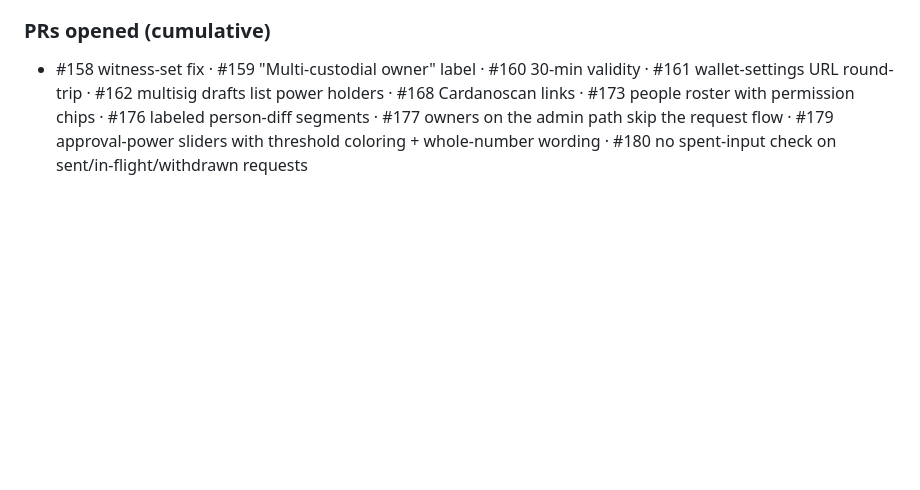
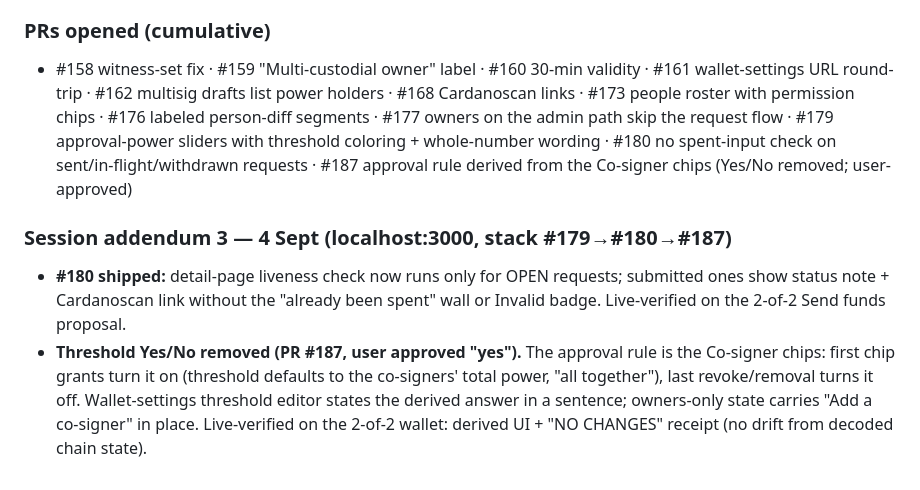
Before and after one commit to schaier-io/epora-wallet, a Markdown page: e2e-findings-2026-09-02.md, the part around the change. Rendered like a GitHub page; blank space fills up the shorter version.

Commit message:
docs: record the approval-rule derivation in the session notes

```diff
--- a/e2e-findings-2026-09-02.md
+++ b/e2e-findings-2026-09-02.md
@@ -443,4 +443,9 @@ session an address typo (truncated bech32 checksum) was correctly caught by the
 - Earlier findings still open: rebuild false-success; missing wallet-name field on the deployed editor.
 
 ### PRs opened (cumulative)
-- #158 witness-set fix · #159 "Multi-custodial owner" label · #160 30-min validity · #161 wallet-settings URL round-trip · #162 multisig drafts list power holders · #168 Cardanoscan links · #173 people roster with permission chips · #176 labeled person-diff segments · #177 owners on the admin path skip the request flow · #179 approval-power sliders with threshold coloring + whole-number wording · #180 no spent-input check on sent/in-flight/withdrawn requests
+- #158 witness-set fix · #159 "Multi-custodial owner" label · #160 30-min validity · #161 wallet-settings URL round-trip · #162 multisig drafts list power holders · #168 Cardanoscan links · #173 people roster with permission chips · #176 labeled person-diff segments · #177 owners on the admin path skip the request flow · #179 approval-power sliders with threshold coloring + whole-number wording · #180 no spent-input check on sent/in-flight/withdrawn requests · #187 approval rule derived from the Co-signer chips (Yes/No removed; user-approved)
+
+### Session addendum 3 — 4 Sept (localhost:3000, stack #179→#180→#187)
+
+- **#180 shipped:** detail-page liveness check now runs only for OPEN requests; submitted ones show status note + Cardanoscan link without the "already been spent" wall or Invalid badge. Live-verified on the 2-of-2 Send funds proposal.
+- **Threshold Yes/No removed (PR #187, user approved "yes").** The approval rule is the Co-signer chips: first chip grants turn it on (threshold defaults to the co-signers' total power, "all together"), last revoke/removal turns it off. Wallet-settings threshold editor states the derived answer in a sentence; owners-only state carries "Add a co-signer" in place. Live-verified on the 2-of-2 wallet: derived UI + "NO CHANGES" receipt (no drift from decoded chain state).
```
